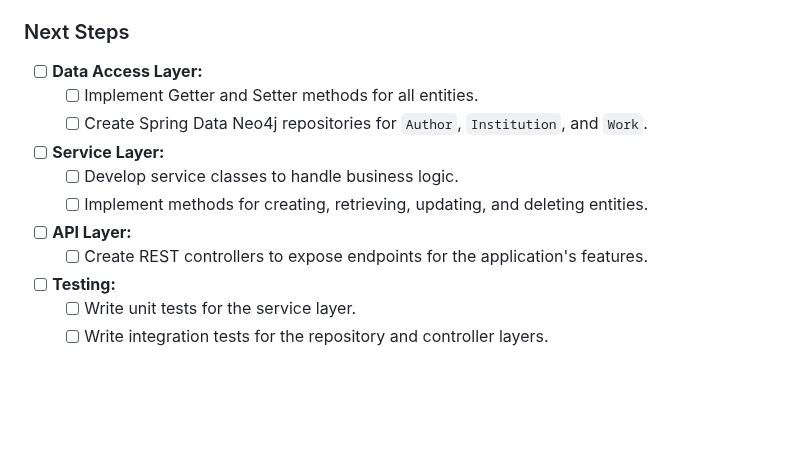
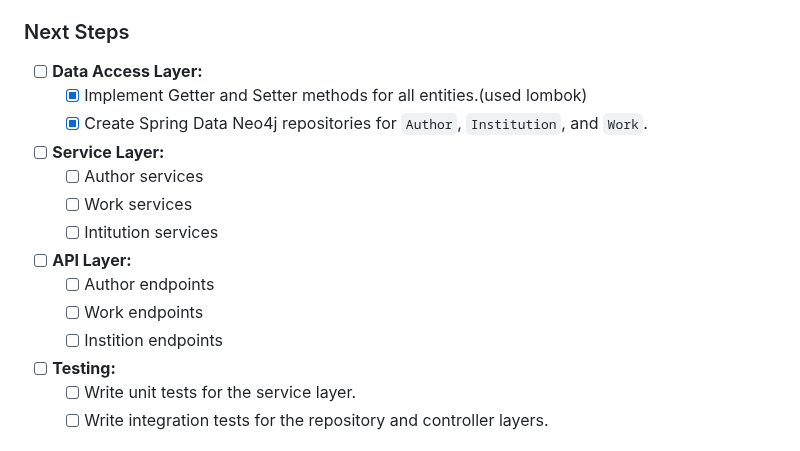
Before and after one commit to Cloudforge2/ScholarSphere, a Markdown page: README.md, the part around the change. GitHub-like rendering; blank space fills up the shorter version.

```diff
--- a/README.md
+++ b/README.md
@@ -16,13 +16,16 @@ This project is currently under active development. Here is a summary of the cur
 
 ### Next Steps
 - [ ] **Data Access Layer:**
-  - [ ] Implement Getter and Setter methods for all entities.
-  - [ ] Create Spring Data Neo4j repositories for `Author`, `Institution`, and `Work`.
+  - [x] Implement Getter and Setter methods for all entities.(used lombok)
+  - [x] Create Spring Data Neo4j repositories for `Author`, `Institution`, and `Work`.
 - [ ] **Service Layer:**
-  - [ ] Develop service classes to handle business logic.
-  - [ ] Implement methods for creating, retrieving, updating, and deleting entities.
+  - [ ] Author services
+  - [ ] Work services
+  - [ ] Intitution services
 - [ ] **API Layer:**
-  - [ ] Create REST controllers to expose endpoints for the application's features.
+  - [ ] Author endpoints
+  - [ ] Work endpoints
+  - [ ] Instition endpoints
 - [ ] **Testing:**
   - [ ] Write unit tests for the service layer.
   - [ ] Write integration tests for the repository and controller layers.
```
